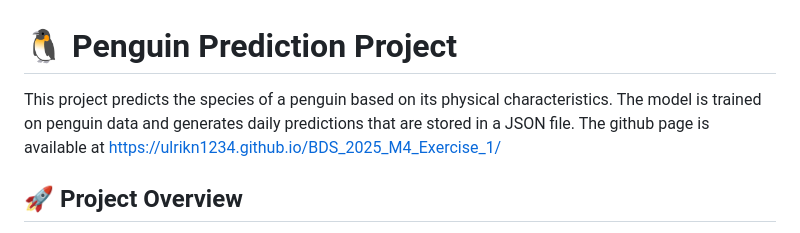
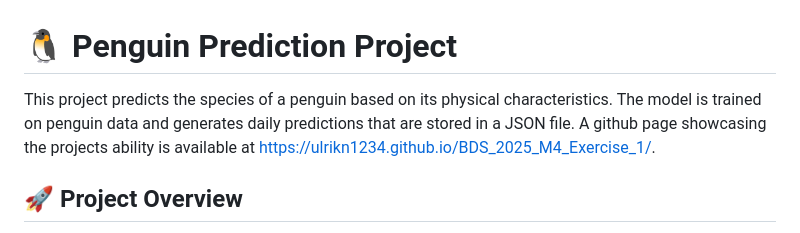
Before and after one commit to UlrikN1234/BDS_2025_M4_Exercise_1, a Markdown page: README.md, the part around the change. Rendered like a GitHub page.

```diff
--- a/README.md
+++ b/README.md
@@ -1,6 +1,6 @@
 # 🐧 Penguin Prediction Project
 
-This project predicts the species of a penguin based on its physical characteristics. The model is trained on penguin data and generates daily predictions that are stored in a JSON file. The github page is available at https://ulrikn1234.github.io/BDS_2025_M4_Exercise_1/
+This project predicts the species of a penguin based on its physical characteristics. The model is trained on penguin data and generates daily predictions that are stored in a JSON file. A github page showcasing the projects ability is available at https://ulrikn1234.github.io/BDS_2025_M4_Exercise_1/.
 
 ## 🚀 Project Overview
 
```
